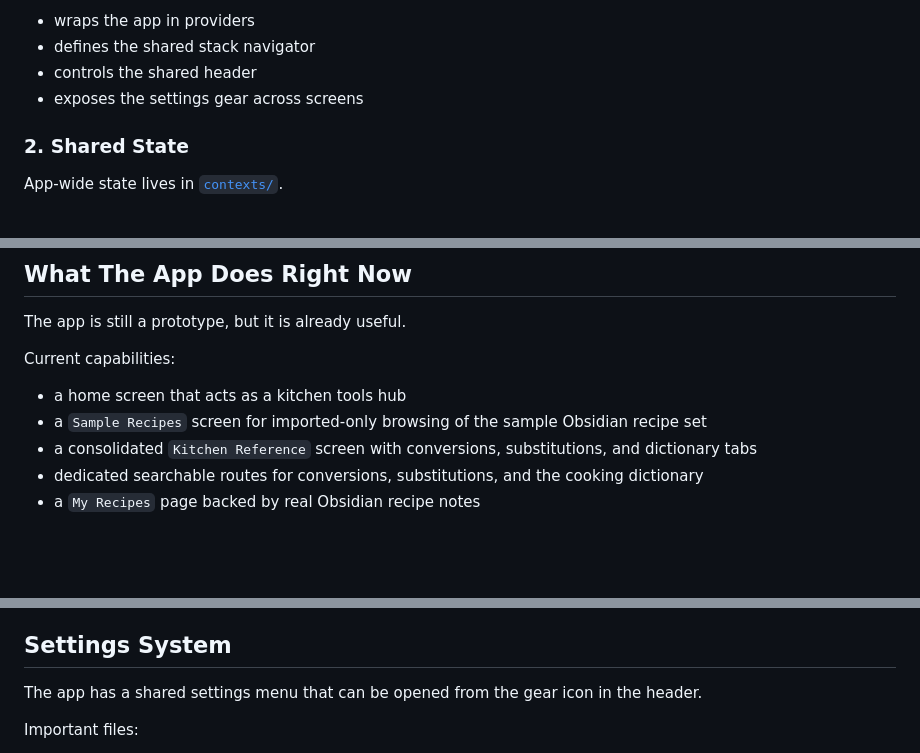
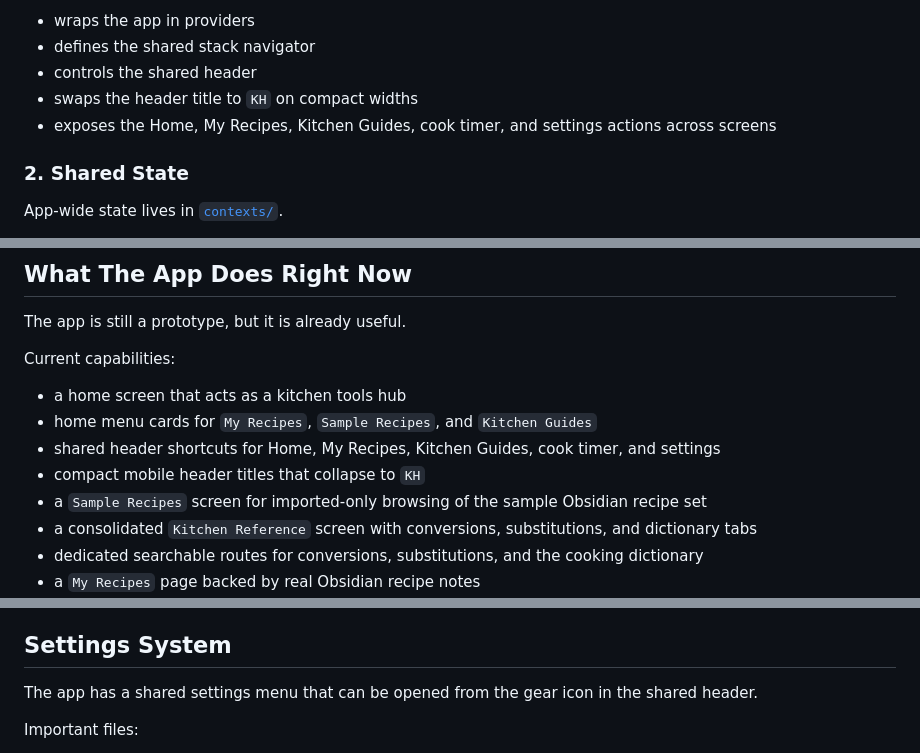
Before and after one commit to nahobbs5/Kitchen-Helper, a Markdown page: docs/knowledge-base.md, 3 parts joined by grey strips. GitHub-like rendering; blank space fills up the shorter version.

```diff
--- a/docs/knowledge-base.md
+++ b/docs/knowledge-base.md
@@ -242,7 +250,8 @@ What this layer does:
 - wraps the app in providers
 - defines the shared stack navigator
 - controls the shared header
-- exposes the settings gear across screens
+- swaps the header title to `KH` on compact widths
+- exposes the Home, My Recipes, Kitchen Guides, cook timer, and settings actions across screens
 
 ### 2. Shared State
 
@@ -344,6 +363,9 @@ The app is still a prototype, but it is already useful.
 Current capabilities:
 
 - a home screen that acts as a kitchen tools hub
+- home menu cards for `My Recipes`, `Sample Recipes`, and `Kitchen Guides`
+- shared header shortcuts for Home, My Recipes, Kitchen Guides, cook timer, and settings
+- compact mobile header titles that collapse to `KH`
 - a `Sample Recipes` screen for imported-only browsing of the sample Obsidian recipe set
 - a consolidated `Kitchen Reference` screen with conversions, substitutions, and dictionary tabs
 - dedicated searchable routes for conversions, substitutions, and the cooking dictionary
@@ -494,7 +516,7 @@ Recent cleanup details that mattered here:
 
 ## Settings System
 
-The app has a shared settings menu that can be opened from the gear icon in the header.
+The app has a shared settings menu that can be opened from the gear icon in the shared header.
 
 Important files:
 
```
Also changed, not shown: other parts of docs/knowledge-base.md (+26 -1 lines), README.md (+19 -1 lines).
